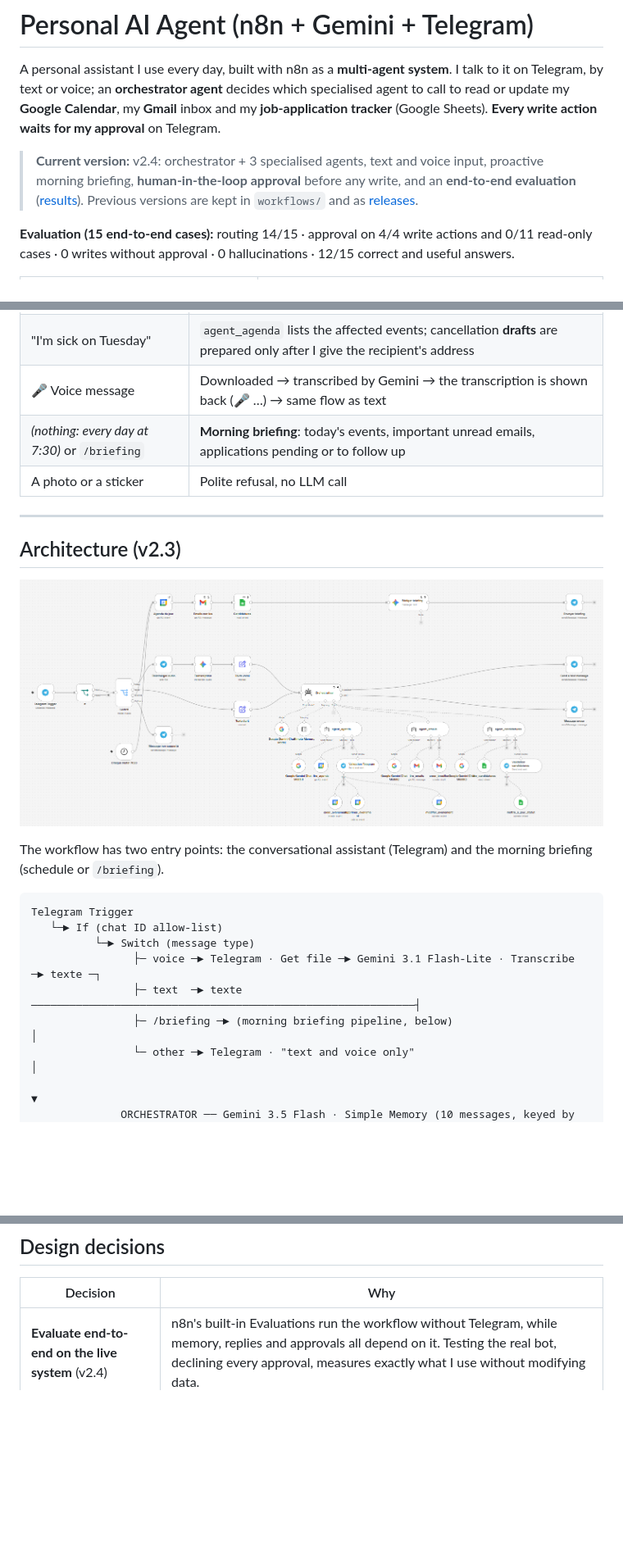
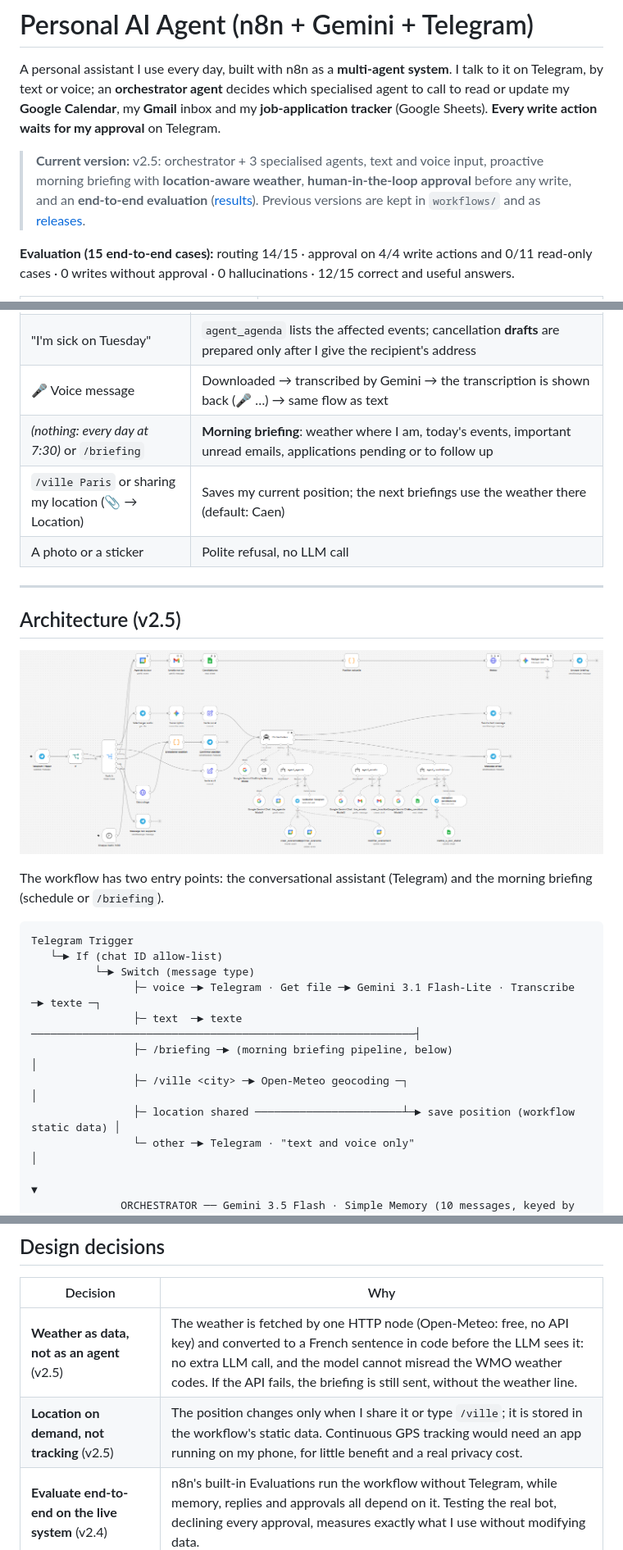
Before and after one commit to AYMANE-SNOUSSI/personal-ai-agent-n8n, a Markdown page: README.md, 3 parts joined by grey strips. Shown at 82% size. Rendered like a GitHub page; pictures changed too: docs/architecture-v2.5.png (added); blank space fills up the shorter version.

```diff
--- a/README.md
+++ b/README.md
@@ -2,7 +2,7 @@
 
 A personal assistant I use every day, built with n8n as a **multi-agent system**. I talk to it on Telegram, by text or voice; an **orchestrator agent** decides which specialised agent to call to read or update my **Google Calendar**, my **Gmail** inbox and my **job-application tracker** (Google Sheets). **Every write action waits for my approval** on Telegram.
 
-> **Current version:** v2.4: orchestrator + 3 specialised agents, text and voice input, proactive morning briefing, **human-in-the-loop approval** before any write, and an **end-to-end evaluation** ([results](#evaluation-v24)). Previous versions are kept in `workflows/` and as [releases](../../releases).
+> **Current version:** v2.5: orchestrator + 3 specialised agents, text and voice input, proactive morning briefing with **location-aware weather**, **human-in-the-loop approval** before any write, and an **end-to-end evaluation** ([results](#evaluation-v24)). Previous versions are kept in `workflows/` and as [releases](../../releases).
 
 **Evaluation (15 end-to-end cases):** routing 14/15 · approval on 4/4 write actions and 0/11 read-only cases · 0 writes without approval · 0 hallucinations · 12/15 correct and useful answers.
 
@@ -25,14 +25,15 @@ A personal assistant I use every day, built with n8n as a **multi-agent system**
 | "Which important emails did I get in the last 2 days?" | `agent_emails` → `lire_emails` (Gmail search syntax), newsletters and ads filtered out |
 | "I'm sick on Tuesday" | `agent_agenda` lists the affected events; cancellation **drafts** are prepared only after I give the recipient's address |
 | 🎤 Voice message | Downloaded → transcribed by Gemini → the transcription is shown back (🎤 …) → same flow as text |
-| *(nothing: every day at 7:30)* or `/briefing` | **Morning briefing**: today's events, important unread emails, applications pending or to follow up |
+| *(nothing: every day at 7:30)* or `/briefing` | **Morning briefing**: weather where I am, today's events, important unread emails, applications pending or to follow up |
+| `/ville Paris` or sharing my location (📎 → Location) | Saves my current position; the next briefings use the weather there (default: Caen) |
 | A photo or a sticker | Polite refusal, no LLM call |
 
 ---
 
-## Architecture (v2.3)
+## Architecture (v2.5)
 
-![Workflow v2.3](docs/architecture-v2.3.png)
+![Workflow v2.5](docs/architecture-v2.5.png)
 
 The workflow has two entry points: the conversational assistant (Telegram) and the morning briefing (schedule or `/briefing`).
 
@@ -43,6 +44,8 @@ Telegram Trigger
                 ├─ voice ─► Telegram · Get file ─► Gemini 3.1 Flash-Lite · Transcribe ─► texte ─┐
                 ├─ text  ─► texte ────────────────────────────────────────────────────────────┤
                 ├─ /briefing ─► (morning briefing pipeline, below)                              │
+                ├─ /ville <city> ─► Open-Meteo geocoding ─┐                                     │
+                ├─ location shared ───────────────────────┴─► save position (workflow static data) │
                 └─ other ─► Telegram · "text and voice only"                                    │
                                                                                                ▼
               ORCHESTRATOR ── Gemini 3.5 Flash · Simple Memory (10 messages, keyed by chat ID)
@@ -111,6 +115,8 @@ One expected label was revised after review: for case 9 ("cancel my dentist appo
 
 | Decision | Why |
 |---|---|
+| **Weather as data, not as an agent** (v2.5) | The weather is fetched by one HTTP node (Open-Meteo: free, no API key) and converted to a French sentence in code before the LLM sees it: no extra LLM call, and the model cannot misread the WMO weather codes. If the API fails, the briefing is still sent, without the weather line. |
+| **Location on demand, not tracking** (v2.5) | The position changes only when I share it or type `/ville`; it is stored in the workflow's static data. Continuous GPS tracking would need an app running on my phone, for little benefit and a real privacy cost. |
 | **Evaluate end-to-end on the live system** (v2.4) | n8n's built-in Evaluations run the workflow without Telegram, while memory, replies and approvals all depend on it. Testing the real bot, declining every approval, measures exactly what I use without modifying data. |
 | **Read freely, write with approval** (v2.3) | Reads can't damage anything, so they run immediately. Every action that changes my calendar or my tracker (create, update, delete, status change) goes through a human-review node: a misheard voice note or a wrong date can't silently corrupt my data. |
 | **No approval on email drafts** (v2.3) | A draft already needs me to press "Send" in Gmail. A second approval would only add friction (approval fatigue) without adding safety. |
```
Also changed, not shown: other parts of README.md (+14 -8 lines), docs/demo-v2.5.png (added), 1 other file.
